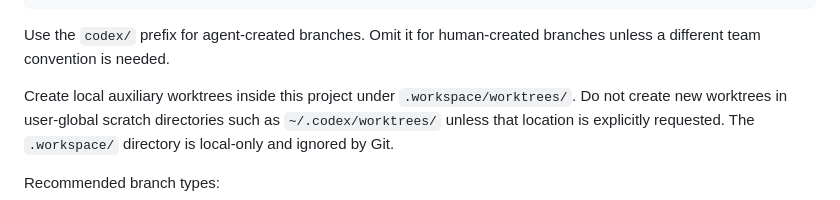
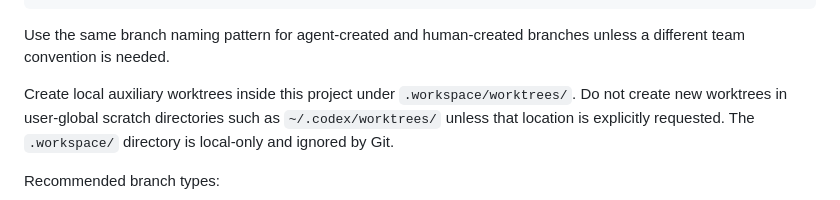
Before and after one commit to NickReardon/portfolio-site, a Markdown page: docs/workflow.md, the part around one of its changes. GitHub-like rendering.

````diff
--- a/docs/workflow.md
+++ b/docs/workflow.md
@@ -17,8 +16,8 @@ codex/<type>/<short-kebab-summary>
 <type>/<short-kebab-summary>
 ```
 
-Use the `codex/` prefix for agent-created branches. Omit it for human-created
-branches unless a different team convention is needed.
+Use the same branch naming pattern for agent-created and human-created branches
+unless a different team convention is needed.
 
 Create local auxiliary worktrees inside this project under `.workspace/worktrees/`.
 Do not create new worktrees in user-global scratch directories such as
````
Also changed, not shown: other parts of docs/workflow.md (+0 -1 lines), AGENTS.md (+1 -3 lines).
